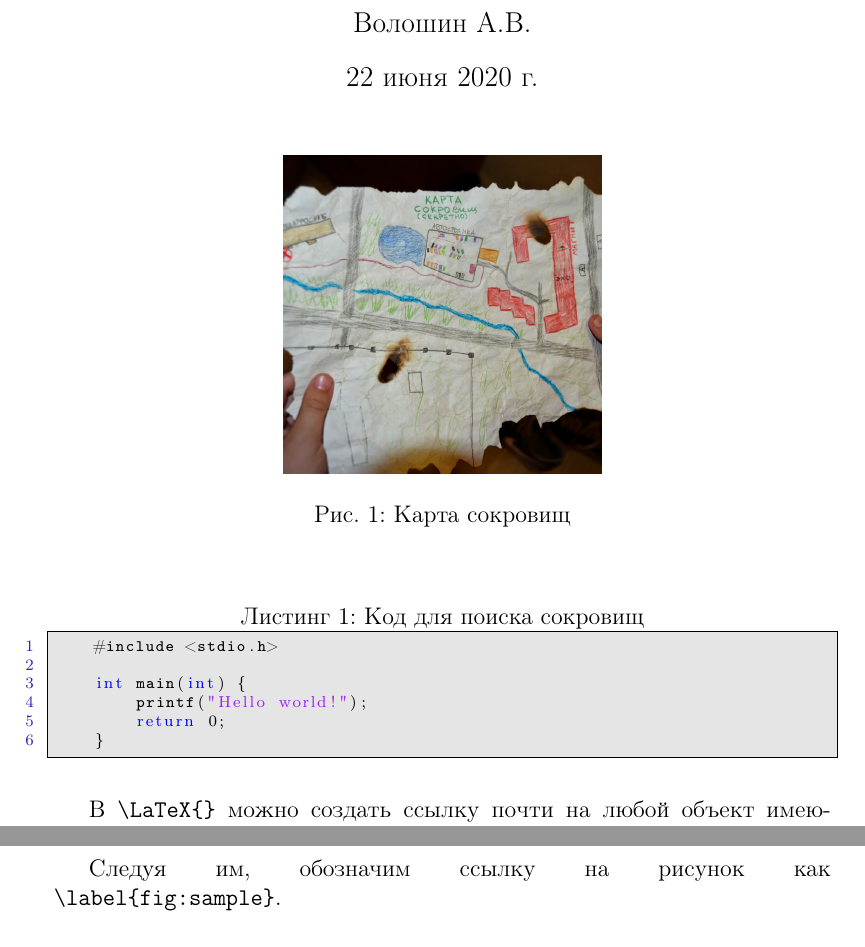
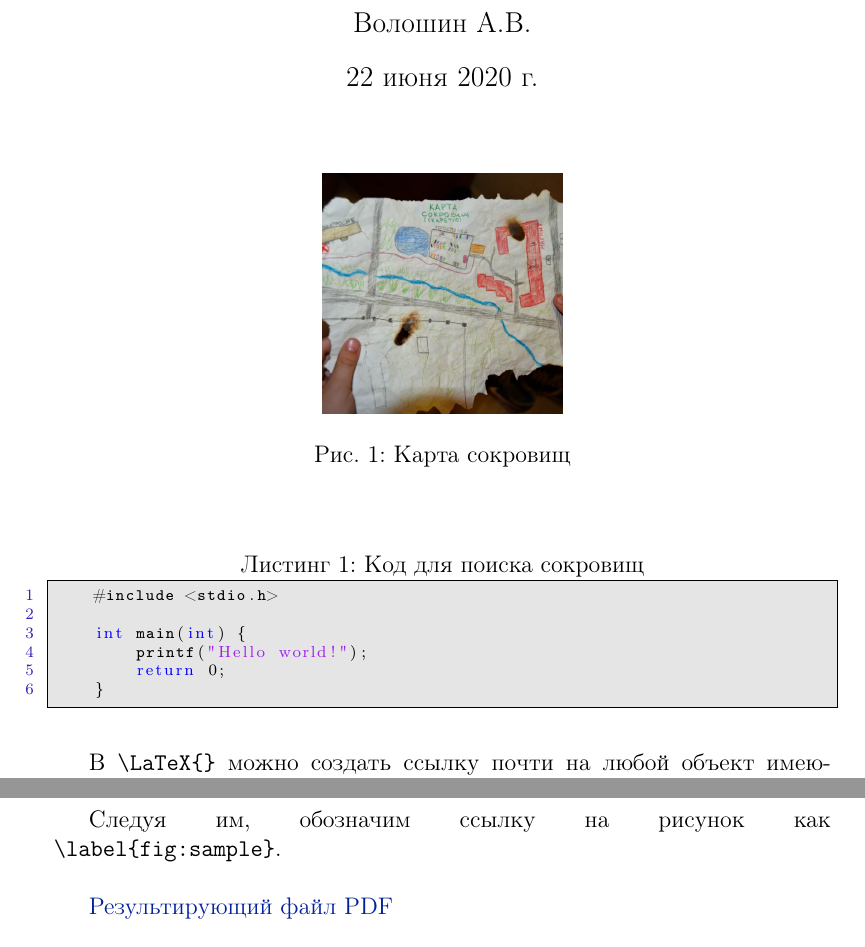
Before and after one commit to smartbyter/docstest, a LaTeX problem sheet (example.tex): two parts of pages 1 and 3 of 3, joined at a grey line, cut so that both start at the same text. Compiled offline with pdfLaTeX.

```diff
--- a/example.tex
+++ b/example.tex
@@ -4,7 +4,7 @@
 \usepackage[russian,english]{babel}
 
 
-
+\usepackage{hyperref}
 \usepackage{listings}
 \usepackage{xcolor}
 
@@ -12,6 +12,11 @@
 \graphicspath{{pictures/}}
 \DeclareGraphicsExtensions{.pdf,.png,.jpg}
 
+% Цвета для гиперссылок
+\definecolor{linkcolor}{HTML}{03219b} % цвет ссылок
+\definecolor{urlcolor}{HTML}{03219b} % цвет гиперссылок
+
+\hypersetup{pdfstartview=FitH,  linkcolor=linkcolor,urlcolor=urlcolor, colorlinks=true}
 
 \definecolor{listinggray}{gray}{0.9}
 \definecolor{lbcolor}{rgb}{0.9,0.9,0.9}
@@ -48,7 +53,7 @@
 \maketitle
 
 \begin{figure}[h]
-    \center{\includegraphics[scale=0.15]{map}}
+    \center{\includegraphics[scale=2]{map}}
     \caption{Карта сокровищ}
     \label{fig:image}
 \end{figure}
@@ -156,4 +161,9 @@
 
 Следуя им, обозначим ссылку на рисунок как\linebreak \verb|\label{fig:sample}|.
 
+\hfill
+
+\href{https://raw.githubusercontent.com/smartbyter/docstest/master/example.pdf}{Результирующий файл PDF}
+
+
 \end{document}
```
Also changed, not shown: example.pdf, pictures/map.png, 6 other files.
